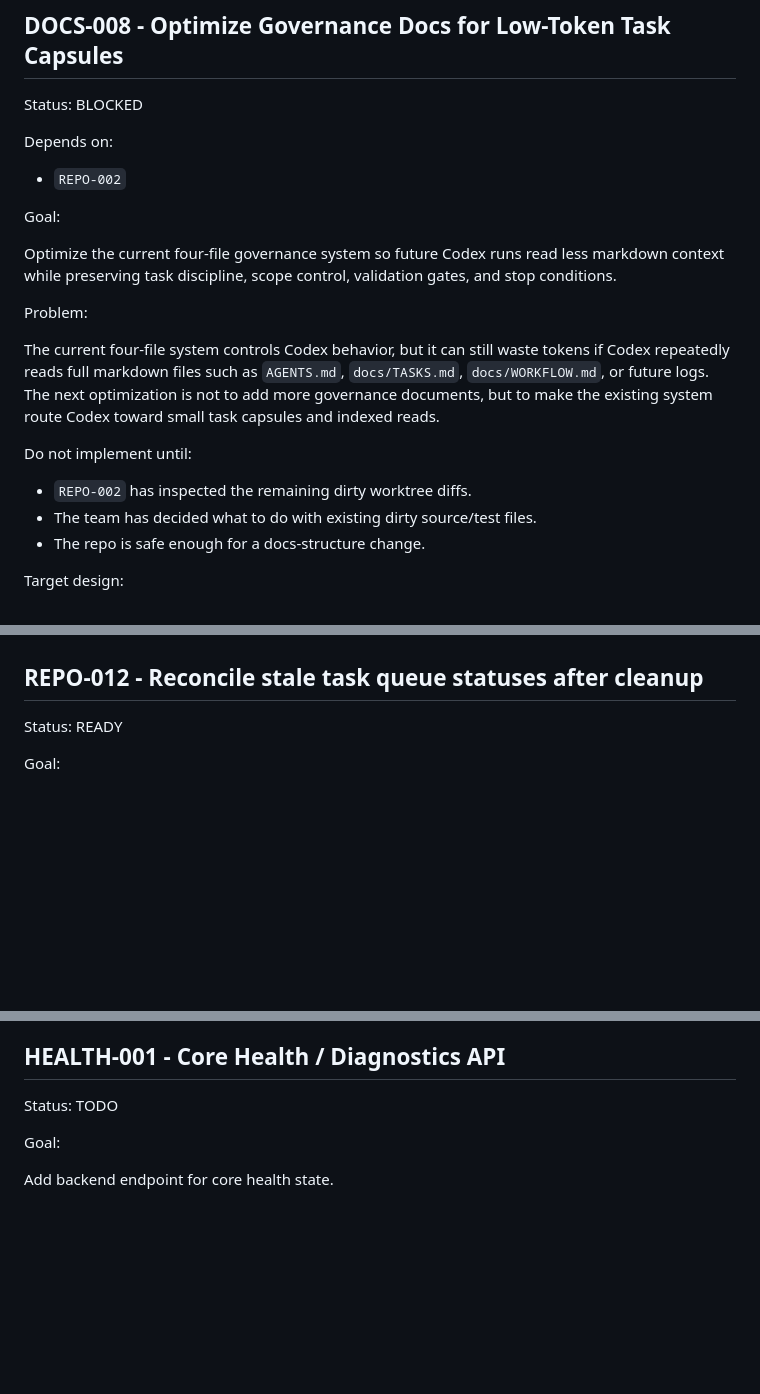
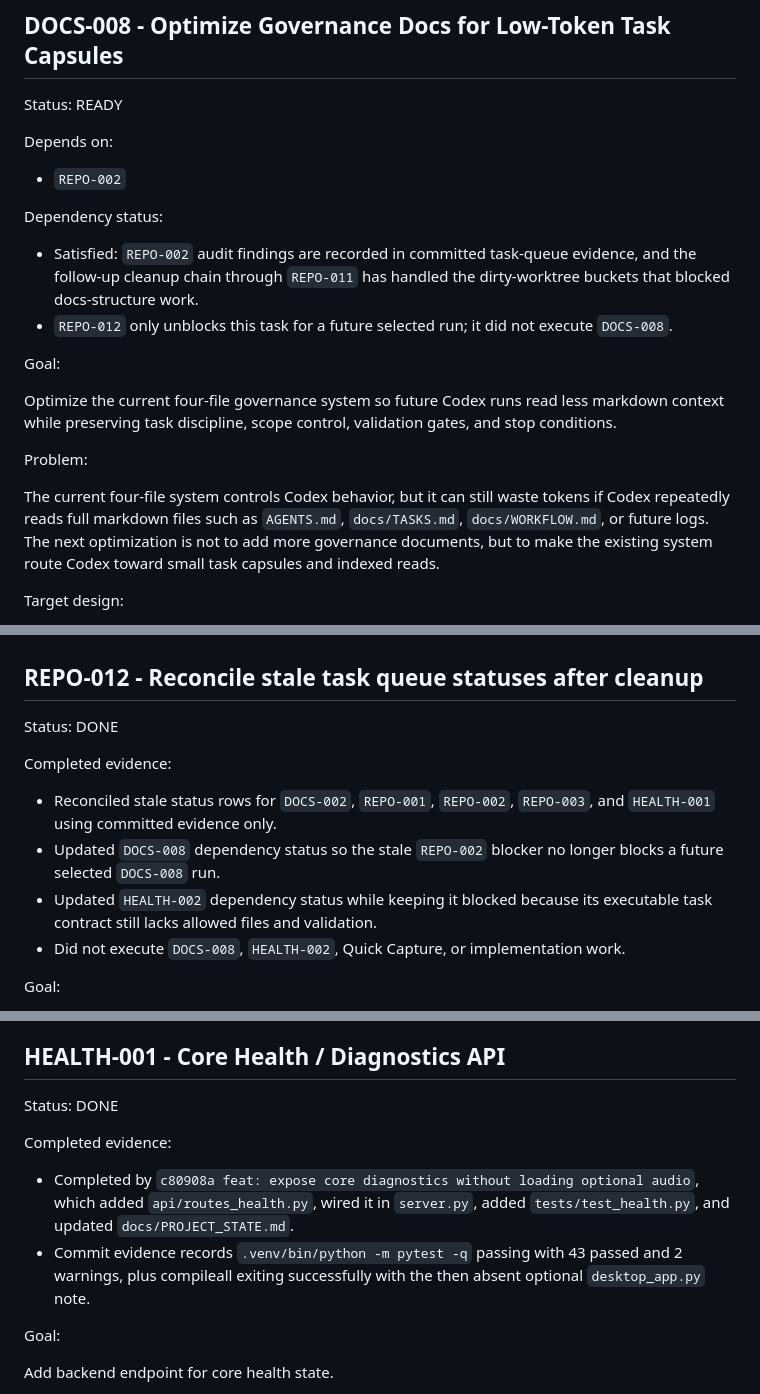
Before and after one commit to meengcoon/Diaries-system, a Markdown page: docs/TASKS.md, 3 parts joined by grey strips. Drawn GitHub-style; blank space fills up the shorter version.

```diff
--- a/docs/TASKS.md
+++ b/docs/TASKS.md
@@ -390,12 +396,20 @@ rg -n "\.venv/bin/python -m pytest|\.venv/bin/python -m compileall|DOCS-007|Stat
 
 ## DOCS-008 - Optimize Governance Docs for Low-Token Task Capsules
 
-Status: BLOCKED
+Status: READY
 
 Depends on:
 
 - `REPO-002`
 
+Dependency status:
+
+- Satisfied: `REPO-002` audit findings are recorded in committed task-queue
+  evidence, and the follow-up cleanup chain through `REPO-011` has handled the
+  dirty-worktree buckets that blocked docs-structure work.
+- `REPO-012` only unblocks this task for a future selected run; it did not
+  execute `DOCS-008`.
+
 Goal:
 
 Optimize the current four-file governance system so future Codex runs read less markdown context while preserving task discipline, scope control, validation gates, and stop conditions.
@@ -403,12 +417,6 @@ Optimize the current four-file governance system so future Codex runs read less
 Problem:
 
 The current four-file system controls Codex behavior, but it can still waste tokens if Codex repeatedly reads full markdown files such as `AGENTS.md`, `docs/TASKS.md`, `docs/WORKFLOW.md`, or future logs. The next optimization is not to add more governance documents, but to make the existing system route Codex toward small task capsules and indexed reads.
-
-Do not implement until:
-
-- `REPO-002` has inspected the remaining dirty worktree diffs.
-- The team has decided what to do with existing dirty source/test files.
-- The repo is safe enough for a docs-structure change.
 
 Target design:
 
@@ -1559,7 +1588,18 @@ Stop conditions:
 
 ## REPO-012 - Reconcile stale task queue statuses after cleanup
 
-Status: READY
+Status: DONE
+
+Completed evidence:
+
+- Reconciled stale status rows for `DOCS-002`, `REPO-001`, `REPO-002`,
+  `REPO-003`, and `HEALTH-001` using committed evidence only.
+- Updated `DOCS-008` dependency status so the stale `REPO-002` blocker no
+  longer blocks a future selected `DOCS-008` run.
+- Updated `HEALTH-002` dependency status while keeping it blocked because its
+  executable task contract still lacks allowed files and validation.
+- Did not execute `DOCS-008`, `HEALTH-002`, Quick Capture, or implementation
+  work.
 
 Goal:
 
@@ -1793,7 +1833,16 @@ Stop conditions:
 
 ## HEALTH-001 - Core Health / Diagnostics API
 
-Status: TODO
+Status: DONE
+
+Completed evidence:
+
+- Completed by `c80908a feat: expose core diagnostics without loading optional
+  audio`, which added `api/routes_health.py`, wired it in `server.py`, added
+  `tests/test_health.py`, and updated `docs/PROJECT_STATE.md`.
+- Commit evidence records `.venv/bin/python -m pytest -q` passing with 43
+  passed and 2 warnings, plus compileall exiting successfully with the then
+  absent optional `desktop_app.py` note.
 
 Goal:
 
```
Also changed, not shown: other parts of docs/TASKS.md (+42 -4 lines).
